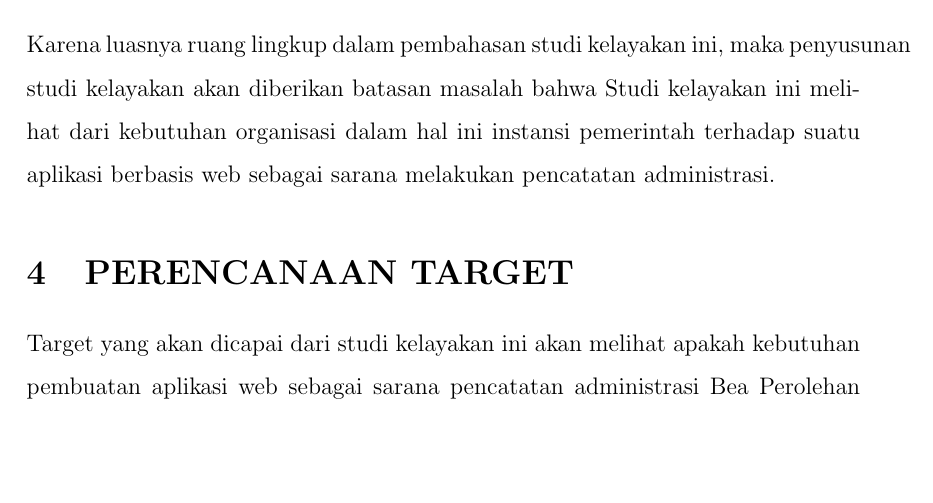
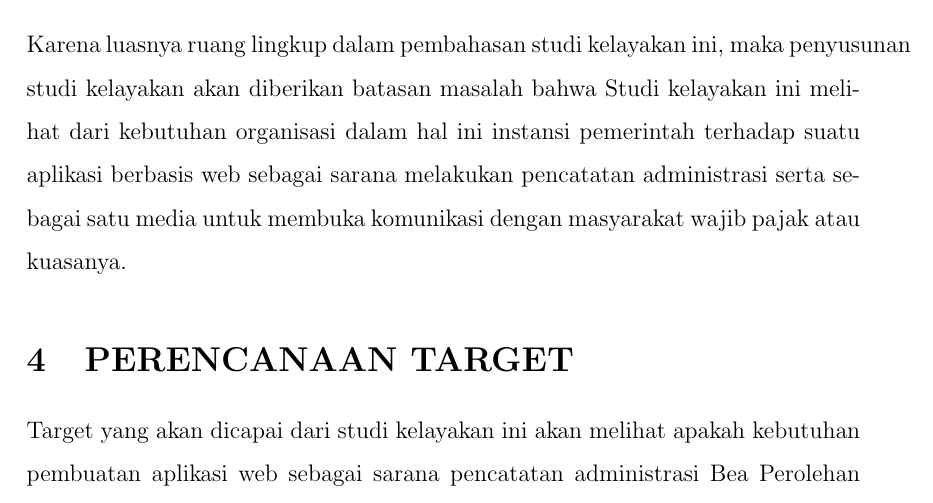
Before and after one commit to tamami-bf/proposal-studi-kelayakan-sis-bphtb, a LaTeX document (00.book.tex): part of page 2 of 5, cut so that both start at the same text, the shorter picture padded with empty space. Compiled offline with pdfLaTeX.

Commit message:
penambahan/perluasan materi

```diff
--- a/00.book.tex
+++ b/00.book.tex
@@ -108,7 +108,7 @@ Maksud dan tujuan yang akan dicapai dalam kegiatan studi kelayakan ini yaitu men
 
 \section{BATASAN MASALAH}
 
-Karena luasnya ruang lingkup dalam pembahasan studi kelayakan ini, maka penyusunan studi kelayakan akan diberikan batasan masalah bahwa Studi kelayakan ini melihat dari kebutuhan organisasi dalam hal ini instansi pemerintah terhadap suatu aplikasi berbasis web sebagai sarana melakukan pencatatan administrasi.
+Karena luasnya ruang lingkup dalam pembahasan studi kelayakan ini, maka penyusunan studi kelayakan akan diberikan batasan masalah bahwa Studi kelayakan ini melihat dari kebutuhan organisasi dalam hal ini instansi pemerintah terhadap suatu aplikasi berbasis web sebagai sarana melakukan pencatatan administrasi serta sebagai satu media untuk membuka komunikasi dengan masyarakat wajib pajak atau kuasanya.
 
 \section{PERENCANAAN TARGET}
 
```
